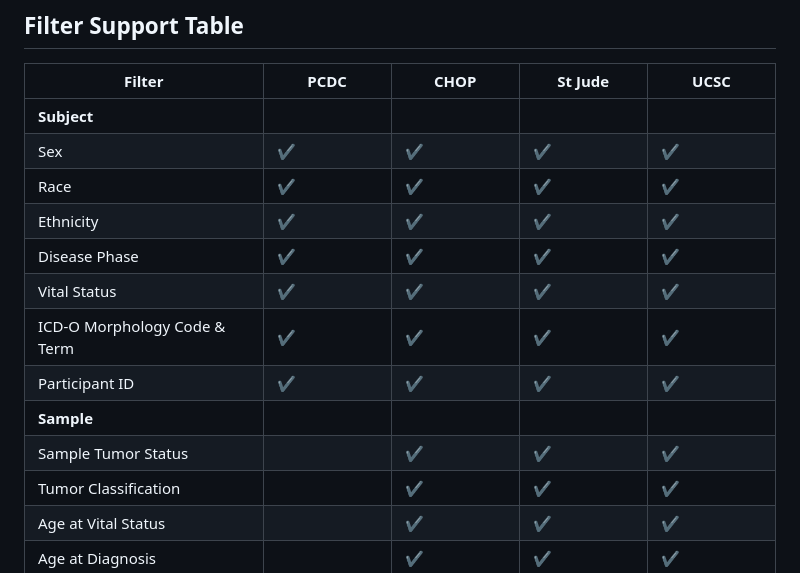
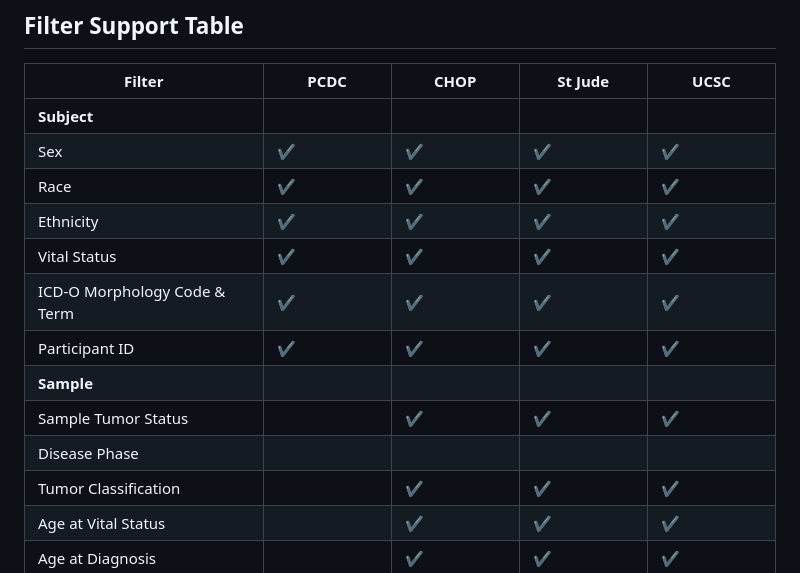
Before and after one commit to jpat1546/ccdi-federation-api-spec, a Markdown page: docs/Features and query capabilities.md, the part around the change. GitHub-like rendering.

Commit message:
Update Features and query capabilities.md
Move diseases phase under Sample

```diff
--- a/docs/Features and query capabilities.md
+++ b/docs/Features and query capabilities.md
@@ -91,12 +91,12 @@ Get detailed information about the API implementation for better integration and
 | Sex                                      | ✔️      | ✔️    | ✔️       | ✔️    |
 | Race                                     | ✔️      | ✔️    | ✔️       | ✔️    |
 | Ethnicity                                | ✔️      | ✔️    | ✔️       | ✔️    |
-| Disease Phase                            | ✔️      | ✔️    | ✔️       | ✔️    |
 | Vital Status                             | ✔️      | ✔️    | ✔️       | ✔️    |
 | ICD-O Morphology Code & Term             | ✔️      | ✔️    | ✔️       | ✔️    |
 | Participant ID                           | ✔️      | ✔️    | ✔️       | ✔️    |
 | **Sample**                               |         |      |         |      |
 | Sample Tumor Status                      |       | ✔️    | ✔️       | ✔️    |
+| Disease Phase                            |
 | Tumor Classification                     |       | ✔️    | ✔️       | ✔️    |
 | Age at Vital Status                      |       | ✔️    | ✔️       | ✔️    |
 | Age at Diagnosis                         |       | ✔️    | ✔️       | ✔️    |
```
